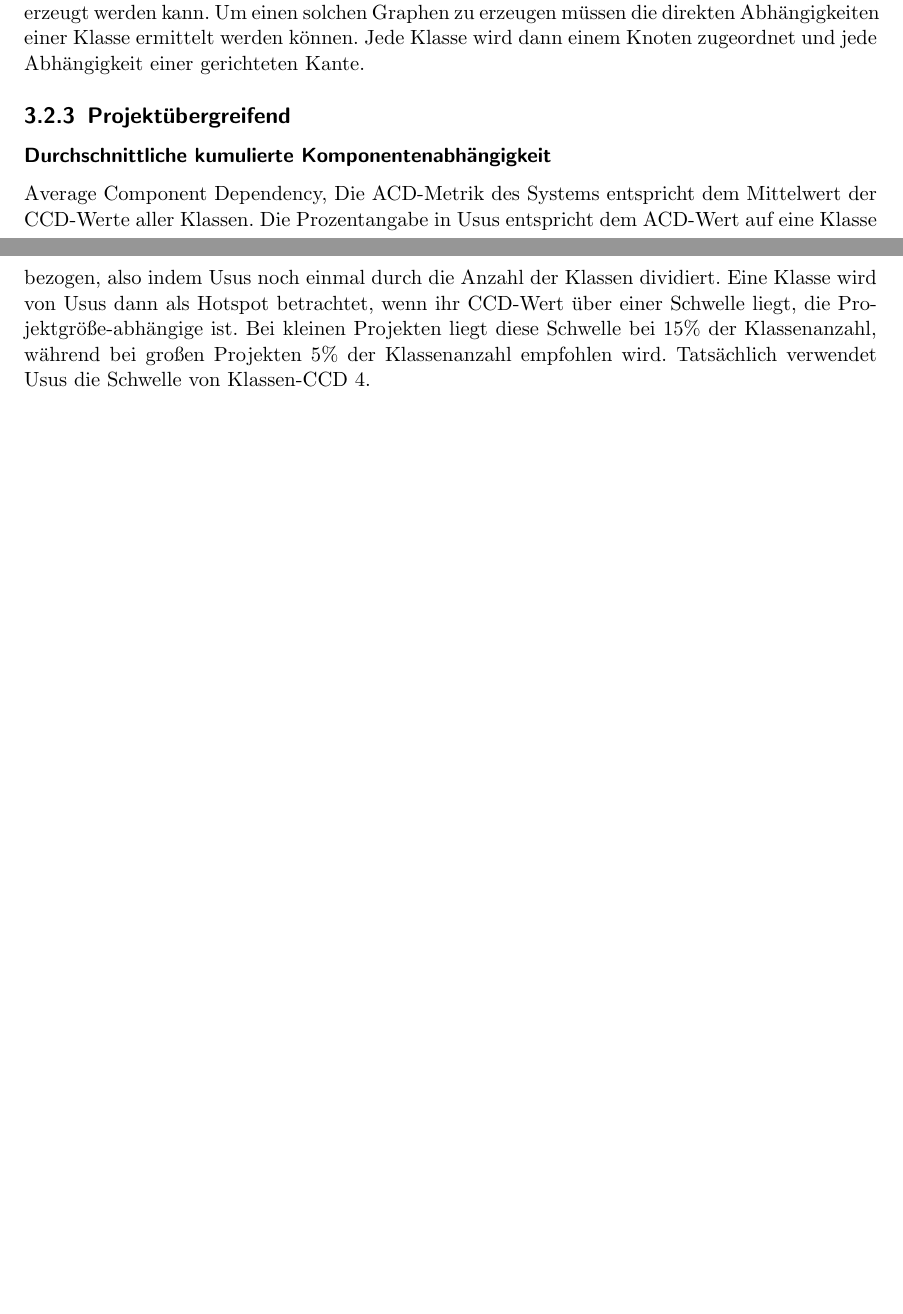
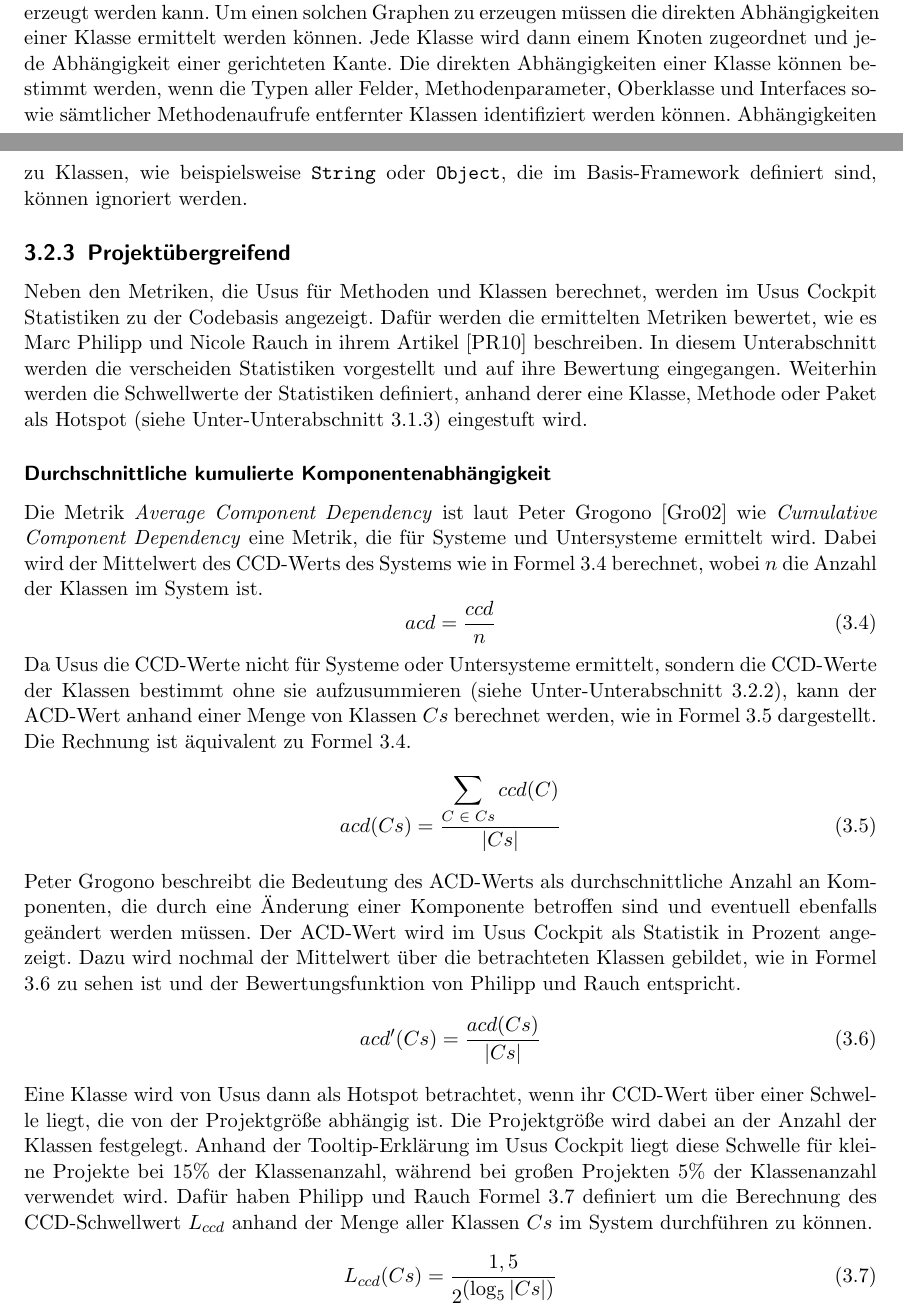
Before and after one commit to halllo/MTSS12, a LaTeX thesis (text/masterthesis.tex): two parts of pages 17 and 18 of 30 before the commit and two parts of pages 18 and 19 of 32 after it, joined at a grey line, cut so that both start at the same text, the shorter picture padded with empty space. Compiled offline with pdfLaTeX; the source files are stored in an older character set and shown here as Unicode.

Commit message:
acd text

```diff
--- a/text/masterthesis.tex
+++ b/text/masterthesis.tex
@@ -301,12 +310,38 @@ C&=&\text{Klasse im System}\in dG\\
 ccd(C)&=&\text{CCD-Wert der Klasse } C\\
 \label{eq:cumulativecomponentdependencyofclassagenda}
 \end{eqnarray*}
-Formel \ref{eq:cumulativecomponentdependencyofclass} zeigt die Berechnungsvorschrift unter Verwendung des \textit{DFS}-Algorithmus. Die Berechnung des CCD-Werts einer Klasse kann also durchgeführt werden, sobald ein Abhängigkeitsgraph erzeugt werden kann. Um einen solchen Graphen zu erzeugen müssen die direkten Abhängigkeiten einer Klasse ermittelt werden können. Jede Klasse wird dann einem Knoten zugeordnet und jede Abhängigkeit einer gerichteten Kante.
+Formel \ref{eq:cumulativecomponentdependencyofclass} zeigt die Berechnungsvorschrift unter Verwendung des \textit{DFS}-Algorithmus. Die Berechnung des CCD-Werts einer Klasse kann also durchgeführt werden, sobald ein Abhängigkeitsgraph erzeugt werden kann. Um einen solchen Graphen zu erzeugen müssen die direkten Abhängigkeiten einer Klasse ermittelt werden können. Jede Klasse wird dann einem Knoten zugeordnet und jede Abhängigkeit einer gerichteten Kante. Die direkten Abhängigkeiten einer Klasse können bestimmt werden, wenn die Typen aller Felder, Methodenparameter, Oberklasse und Interfaces sowie sämtlicher Methodenaufrufe entfernter Klassen identifiziert werden können. Abhängigkeiten zu Klassen, wie beispielsweise \texttt{String} oder \texttt{Object}, die im Basis-Framework definiert sind, können ignoriert werden.
 
 \subsection{Projektübergreifend}
+Neben den Metriken, die Usus für Methoden und Klassen berechnet, werden im Usus Cockpit Statistiken zu der Codebasis angezeigt. Dafür werden die ermittelten Metriken bewertet, wie es Marc Philipp und Nicole Rauch in ihrem Artikel \cite{EclipseMagUsus} beschreiben. In diesem Unterabschnitt werden die verscheiden Statistiken vorgestellt und auf ihre Bewertung eingegangen. Weiterhin werden die Schwellwerte der Statistiken definiert, anhand derer eine Klasse, Methode oder Paket als Hotspot (siehe Unter-Unterabschnitt \ref{subsec:usushotspots}) eingestuft wird.
 \subsubsection{Durchschnittliche kumulierte Komponentenabhängigkeit}
-Average Component Dependency, Die ACD-Metrik des Systems entspricht dem Mittelwert der CCD-Werte aller Klassen. Die Prozentangabe in Usus entspricht dem ACD-Wert auf eine Klasse bezogen, also indem Usus noch einmal durch die Anzahl der Klassen dividiert.
-Eine Klasse wird von Usus dann als Hotspot betrachtet, wenn ihr CCD-Wert über einer Schwelle liegt, die Projektgröße-abhängige ist. Bei kleinen Projekten liegt diese Schwelle bei 15\% der Klassenanzahl, während bei großen Projekten 5\% der Klassenanzahl empfohlen wird. Tatsächlich verwendet Usus die Schwelle von Klassen-CCD 4.
+Die Metrik \textit{Average Component Dependency} ist laut Peter Grogono \cite{SoftwareQControl} wie \textit{Cumulative Component Dependency} eine Metrik, die für Systeme und Untersysteme ermittelt wird. Dabei wird der Mittelwert des CCD-Werts des Systems wie in Formel \ref{eq:averagecomponentdependency1} berechnet, wobei $n$ die Anzahl der Klassen im System ist.
+\begin{equation}
+	acd = \frac{ccd}{n}
+\label{eq:averagecomponentdependency1}
+\end{equation}
+Da Usus die CCD-Werte nicht für Systeme oder Untersysteme ermittelt, sondern die CCD-Werte der Klassen bestimmt ohne sie aufzusummieren (siehe Unter-Unterabschnitt \ref{subsubsec:ccd}), kann der ACD-Wert anhand einer Menge von Klassen $Cs$ berechnet werden, wie in Formel \ref{eq:averagecomponentdependency2} dargestellt. Die Rechnung ist äquivalent zu Formel \ref{eq:averagecomponentdependency1}.
+\begin{equation}
+	acd(Cs) = \frac{\displaystyle \sum_{C\text{ }\in\text{ }Cs} ccd(C)}{|Cs|}
+\label{eq:averagecomponentdependency2}
+\end{equation}
+Peter Grogono beschreibt die Bedeutung des ACD-Werts als durchschnittliche Anzahl an Komponenten, die durch eine Änderung einer Komponente betroffen sind und eventuell ebenfalls geändert werden müssen. Der ACD-Wert wird im Usus Cockpit als Statistik in Prozent angezeigt. Dazu wird nochmal der Mittelwert über die betrachteten Klassen gebildet, wie in Formel \ref{eq:averagecomponentdependency3} zu sehen ist und der Bewertungsfunktion von Philipp und Rauch entspricht.
+\begin{equation}
+	acd'(Cs) = \frac{acd(Cs)}{|Cs|}
+\label{eq:averagecomponentdependency3}
+\end{equation}
+Eine Klasse wird von Usus dann als Hotspot betrachtet, wenn ihr CCD-Wert über einer Schwelle liegt, die von der Projektgröße abhängig ist. Die Projektgröße wird dabei an der Anzahl der Klassen festgelegt. Anhand der Tooltip-Erklärung im Usus Cockpit liegt diese Schwelle für kleine Projekte bei 15\% der Klassenanzahl, während bei großen Projekten 5\% der Klassenanzahl verwendet wird. Dafür haben Philipp und Rauch Formel \ref{eq:averagecomponentdependency4} definiert um die Berechnung des CCD-Schwellwert $L_{ccd}$ anhand der Menge aller Klassen $Cs$ im System durchführen zu können.
+\begin{equation}
+	L_{ccd}(Cs) = \frac{1,5}{2^{\displaystyle (\log_{5} |Cs|)}}
+\label{eq:averagecomponentdependency4}
+\end{equation}
+
+
+
+
+
+
+
 \subsubsection{Durchschnittliche Klassengröße}
 Mittelwert über alle gewichteten Klassengrößen. Die Gewichtung wird von Usus anhand der Formel f(classsize) = (classsize / 12) - 1 vorgenommen. Eine Klasse wird von Usus dann als Hotspot betrachtet, wenn der Wert der Klassengröße 12 übersteigt.
 \subsubsection{Durchschnittliche zyklomatische Komplexität}
```
Also changed, not shown: text/masterthesis.bib (+11 -0 lines), text/masterthesis.tex (23 more changed lines), 2 other files.
